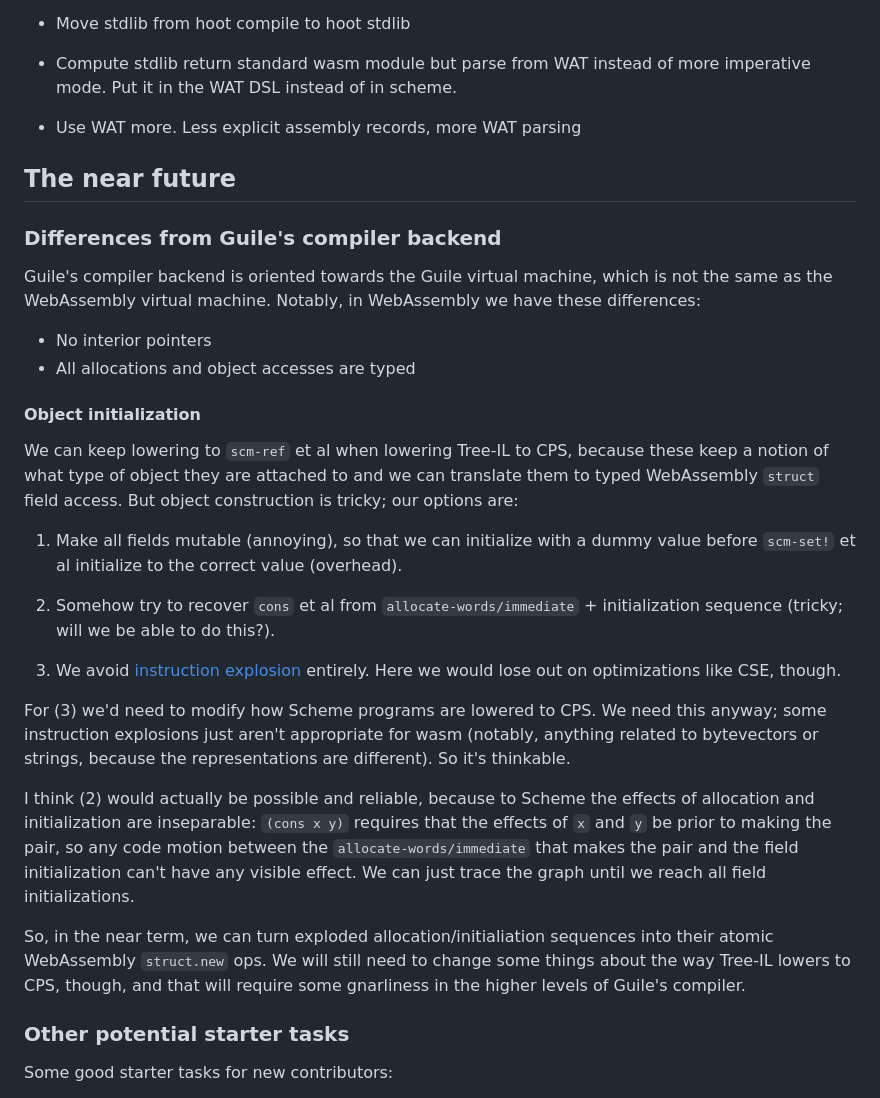
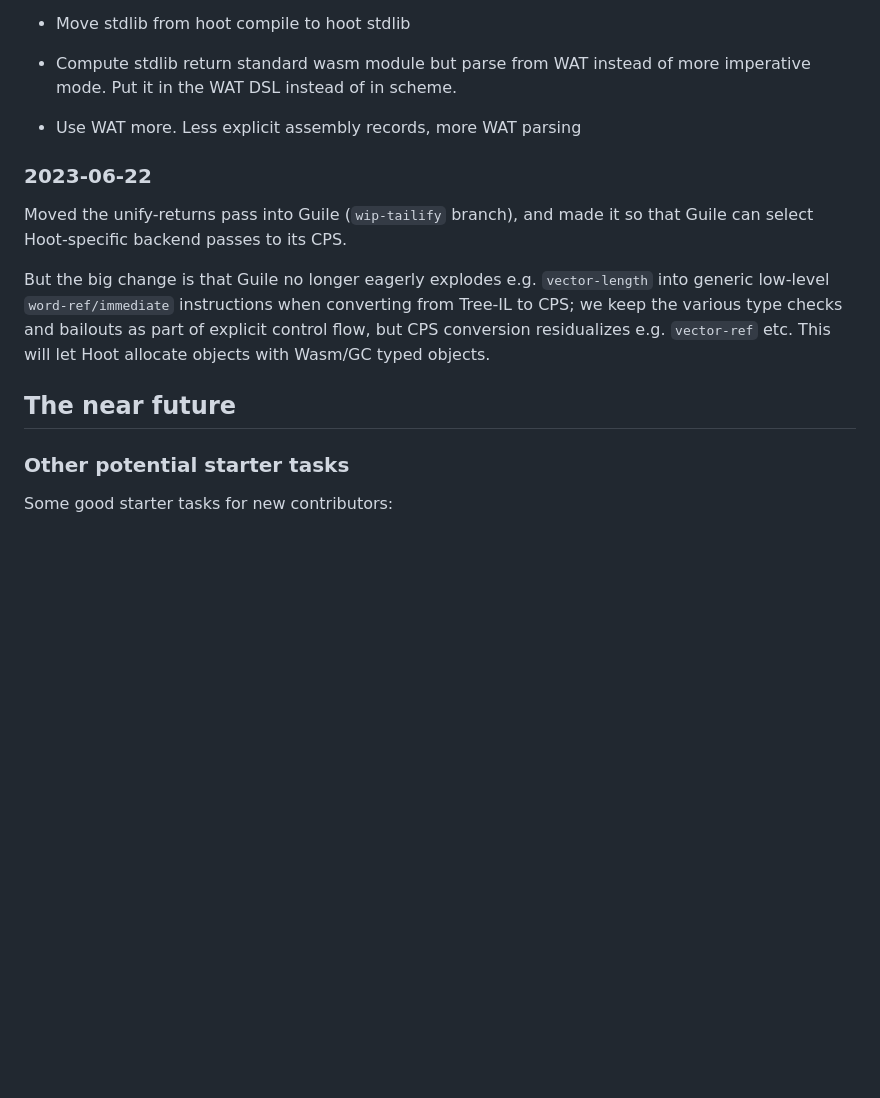
Before and after one commit to v128store/guile-hoot, a Markdown page: design/log.md, the part around the change. GitHub-like rendering; blank space fills up the shorter version.

Commit message:
Update log
Remove bits about object initialization as the compiler now gets `cons`
directly.

```diff
--- a/design/log.md
+++ b/design/log.md
@@ -202,55 +202,19 @@ Prioritization for this week:
   in scheme.
 - Use WAT more.  Less explicit assembly records, more WAT parsing
 
+### 2023-06-22
+
+Moved the unify-returns pass into Guile (`wip-tailify` branch), and made
+it so that Guile can select Hoot-specific backend passes to its CPS.
+
+But the big change is that Guile no longer eagerly explodes
+e.g. `vector-length` into generic low-level `word-ref/immediate`
+instructions when converting from Tree-IL to CPS; we keep the various
+type checks and bailouts as part of explicit control flow, but CPS
+conversion residualizes e.g. `vector-ref` etc.  This will let Hoot
+allocate objects with Wasm/GC typed objects.
+
 ## The near future
-
-### Differences from Guile's compiler backend
-
-Guile's compiler backend is oriented towards the Guile virtual machine,
-which is not the same as the WebAssembly virtual machine.  Notably, in
-WebAssembly we have these differences:
-
-  - No interior pointers
-  - All allocations and object accesses are typed
-
-#### Object initialization
-
-We can keep lowering to `scm-ref` et al when lowering Tree-IL to CPS,
-because these keep a notion of what type of object they are attached to
-and we can translate them to typed WebAssembly `struct` field access.
-But object construction is tricky; our options are:
-
-  1. Make all fields mutable (annoying), so that we can initialize with
-     a dummy value before `scm-set!` et al initialize to the correct
-     value (overhead).
-
-  2. Somehow try to recover `cons` et al from
-     `allocate-words/immediate` + initialization sequence (tricky; will
-     we be able to do this?).
-
-  3. We avoid [instruction
-     explosion](https://wingolog.org/archives/2018/01/17/instruction-explosion-in-guile)
-     entirely.  Here we would lose out on optimizations like CSE,
-     though.
-
-For (3) we'd need to modify how Scheme programs are lowered to CPS.  We
-need this anyway; some instruction explosions just aren't appropriate
-for wasm (notably, anything related to bytevectors or strings, because
-the representations are different).  So it's thinkable.
-
-I think (2) would actually be possible and reliable, because to Scheme
-the effects of allocation and initialization are inseparable: `(cons x
-y)` requires that the effects of `x` and `y` be prior to making the
-pair, so any code motion between the `allocate-words/immediate` that
-makes the pair and the field initialization can't have any visible
-effect.  We can just trace the graph until we reach all field
-initializations.
-
-So, in the near term, we can turn exploded allocation/initialiation
-sequences into their atomic WebAssembly `struct.new` ops.  We will still
-need to change some things about the way Tree-IL lowers to CPS, though,
-and that will require some gnarliness in the higher levels of Guile's
-compiler.
 
 ### Other potential starter tasks
 
```
